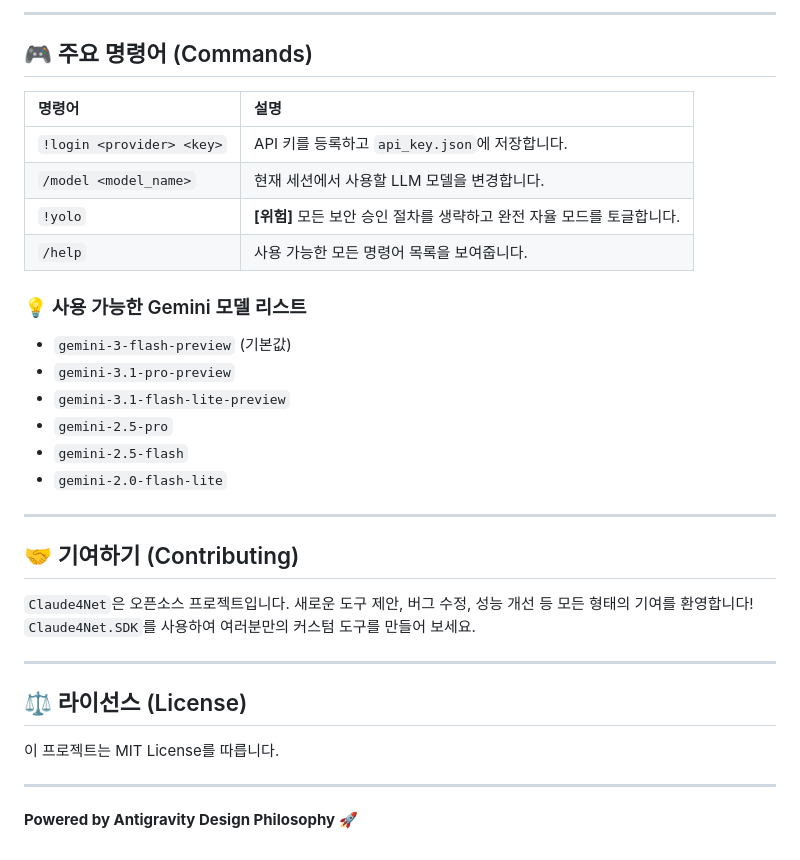
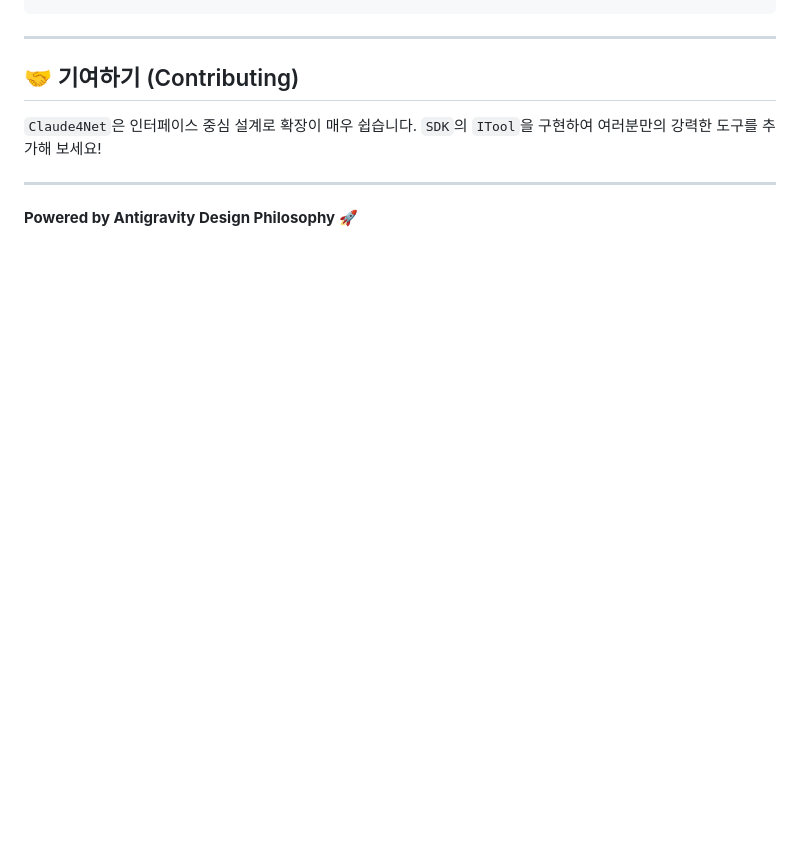
Before and after one commit to Terkiss/Claude4Net, a Markdown page: README.md, the part around one of its changes. GitHub-like rendering; blank space fills up the shorter version.

````diff
--- a/README.md
+++ b/README.md
@@ -57,35 +75,10 @@ dotnet build
 ```
-
----
-
-## 🎮 주요 명령어 (Commands)
-
-| 명령어 | 설명 |
-| :--- | :--- |
-| `!login <provider> <key>` | API 키를 등록하고 `api_key.json`에 저장합니다. |
-| `/model <model_name>` | 현재 세션에서 사용할 LLM 모델을 변경합니다. |
-| `!yolo` | **[위험]** 모든 보안 승인 절차를 생략하고 완전 자율 모드를 토글합니다. |
-| `/help` | 사용 가능한 모든 명령어 목록을 보여줍니다. |
-
-### 💡 사용 가능한 Gemini 모델 리스트
-- `gemini-3-flash-preview` (기본값)
-- `gemini-3.1-pro-preview`
-- `gemini-3.1-flash-lite-preview`
-- `gemini-2.5-pro`
-- `gemini-2.5-flash`
-- `gemini-2.0-flash-lite`
 
 ---
 
 ## 🤝 기여하기 (Contributing)
 
-`Claude4Net`은 오픈소스 프로젝트입니다. 새로운 도구 제안, 버그 수정, 성능 개선 등 모든 형태의 기여를 환영합니다! `Claude4Net.SDK`를 사용하여 여러분만의 커스텀 도구를 만들어 보세요.
-
----
-
-## ⚖️ 라이선스 (License)
-
-이 프로젝트는 MIT License를 따릅니다.
+`Claude4Net`은 인터페이스 중심 설계로 확장이 매우 쉽습니다. `SDK`의 `ITool`을 구현하여 여러분만의 강력한 도구를 추가해 보세요!
 
 ---
 **Powered by Antigravity Design Philosophy** 🚀
````
Also changed, not shown: other parts of README.md (+49 -31 lines).
